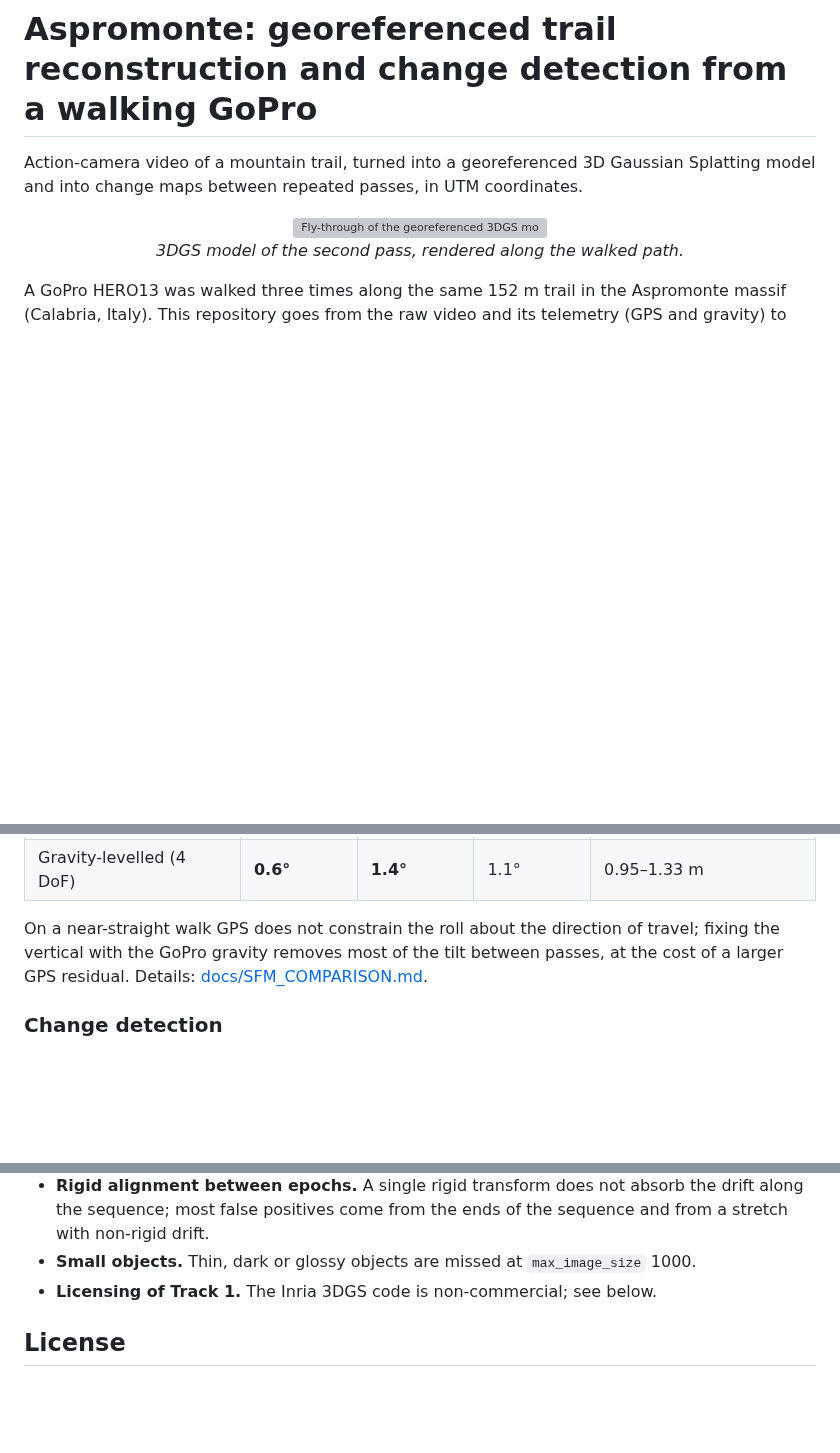
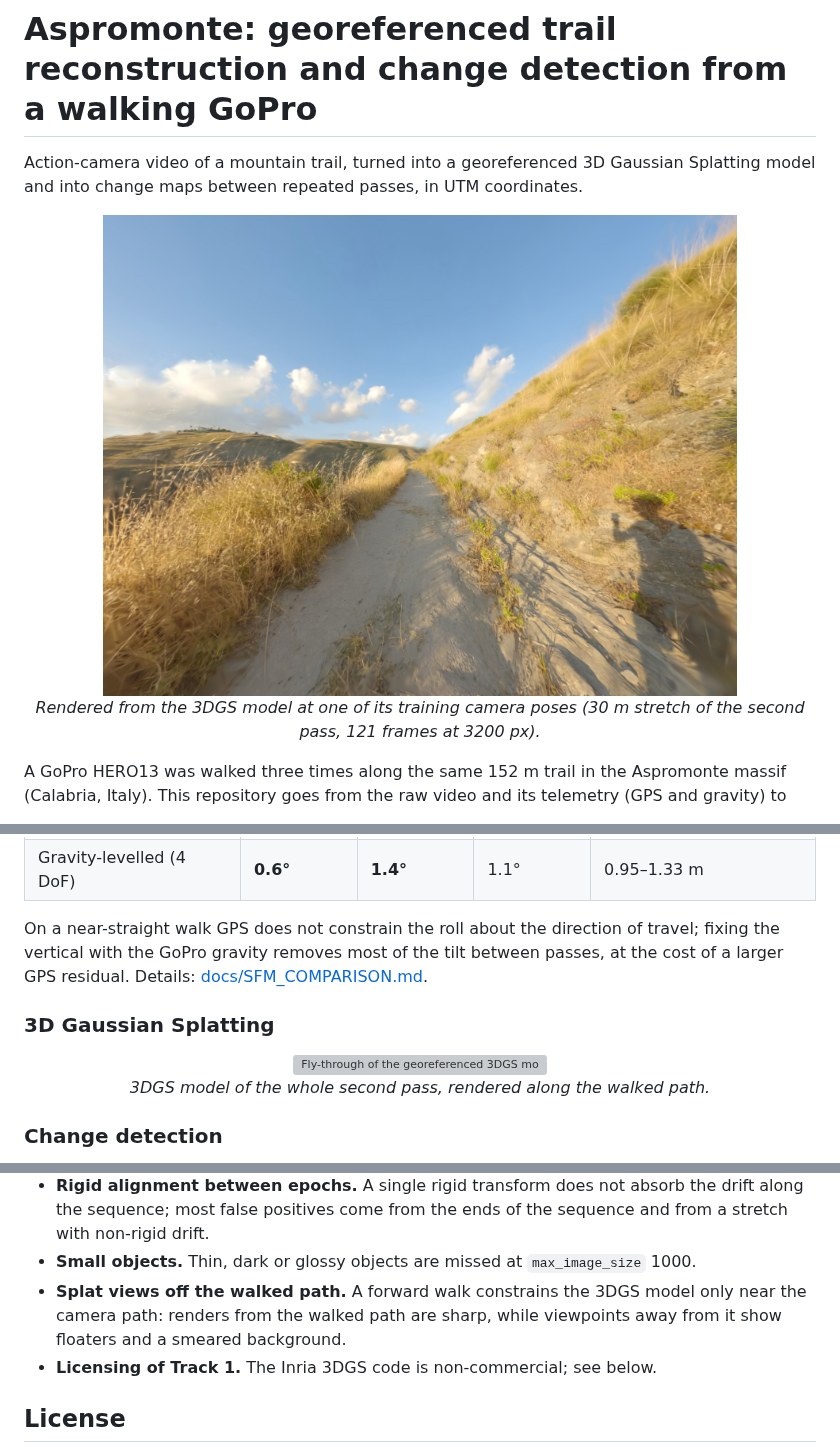
Before and after one commit to diego-barreca-2004/Project_Aspromonte, a Markdown page: README.md, 3 parts joined by grey strips. Rendered like a GitHub page; pictures changed too: assets/splat_segment_render.jpg (added); blank space fills up the shorter version; grey boxes are pictures that could not be loaded.

Commit message:
Add full-resolution splat render to the README
Render of a 30 m stretch of the second pass (121 frames at 3200 px), taken at one of its training camera poses and labelled as such. The whole-trail fly-through moves to a 3DGS subsection under Results, and Limitations notes that views away from the walked path show floaters.

```diff
--- a/README.md
+++ b/README.md
@@ -4,8 +4,9 @@ Action-camera video of a mountain trail, turned into a georeferenced 3D Gaussian
 model and into change maps between repeated passes, in UTM coordinates.
 
 <p align="center">
-  <img src="assets/splat_flythrough.gif" width="80%" alt="Fly-through of the georeferenced 3DGS model of epoch 2">
-  <br><em>3DGS model of the second pass, rendered along the walked path.</em>
+  <img src="assets/splat_segment_render.jpg" width="80%" alt="Render of the 3DGS model of a 30 m stretch of the trail">
+  <br><em>Rendered from the 3DGS model at one of its training camera poses
+  (30 m stretch of the second pass, 121 frames at 3200 px).</em>
 </p>
 
 A GoPro HERO13 was walked three times along the same 152 m trail in the Aspromonte massif
@@ -114,6 +115,13 @@ On a near-straight walk GPS does not constrain the roll about the direction of t
 fixing the vertical with the GoPro gravity removes most of the tilt between passes, at
 the cost of a larger GPS residual. Details: [docs/SFM_COMPARISON.md](docs/SFM_COMPARISON.md).
 
+### 3D Gaussian Splatting
+
+<p align="center">
+  <img src="assets/splat_flythrough.gif" width="80%" alt="Fly-through of the georeferenced 3DGS model of epoch 2">
+  <br><em>3DGS model of the whole second pass, rendered along the walked path.</em>
+</p>
+
 ### Change detection
 
 On bare ground the DSM difference between two passes has a noise level (NMAD) of 1.3 cm
@@ -144,6 +152,9 @@ yields 48. Details: [docs/CHANGE_DETECTION.md](docs/CHANGE_DETECTION.md).
   along the sequence; most false positives come from the ends of the sequence and from a
   stretch with non-rigid drift.
 - **Small objects.** Thin, dark or glossy objects are missed at `max_image_size` 1000.
+- **Splat views off the walked path.** A forward walk constrains the 3DGS model only near
+  the camera path: renders from the walked path are sharp, while viewpoints away from it
+  show floaters and a smeared background.
 - **Licensing of Track 1.** The Inria 3DGS code is non-commercial; see below.
 
 ## License
```
